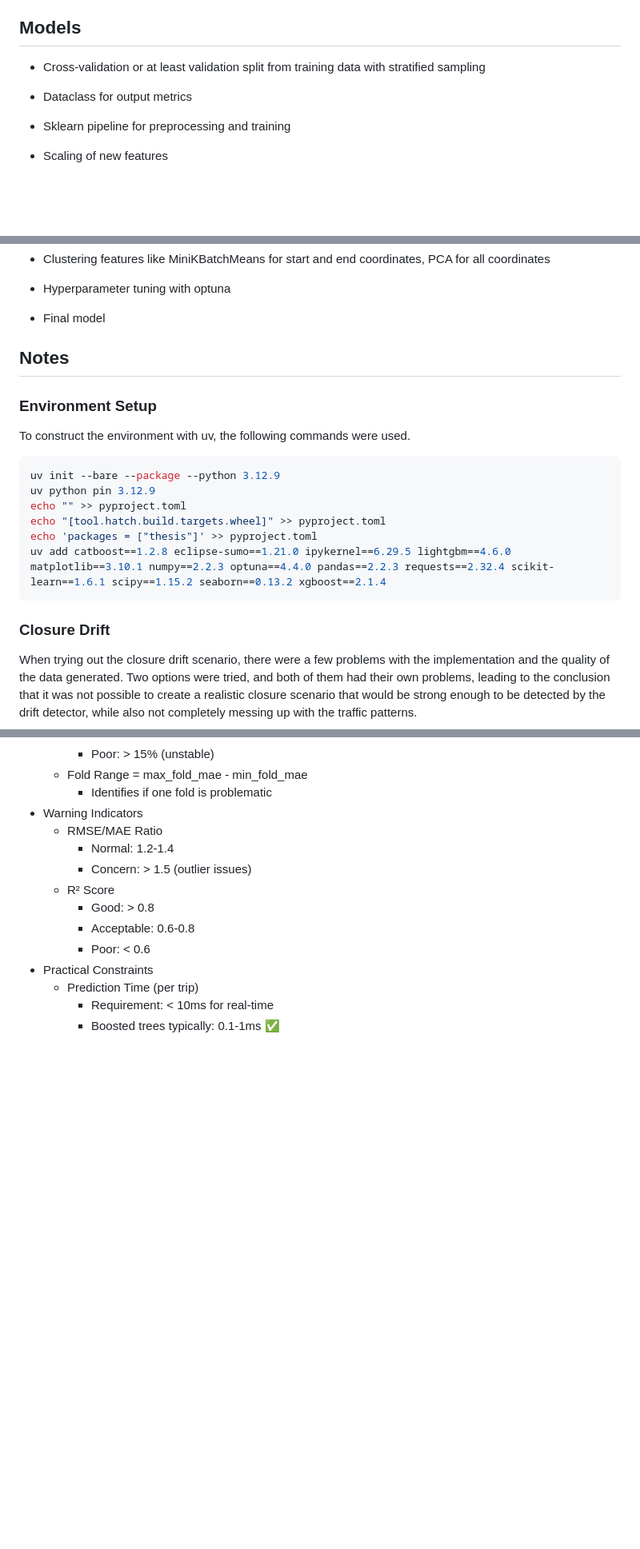
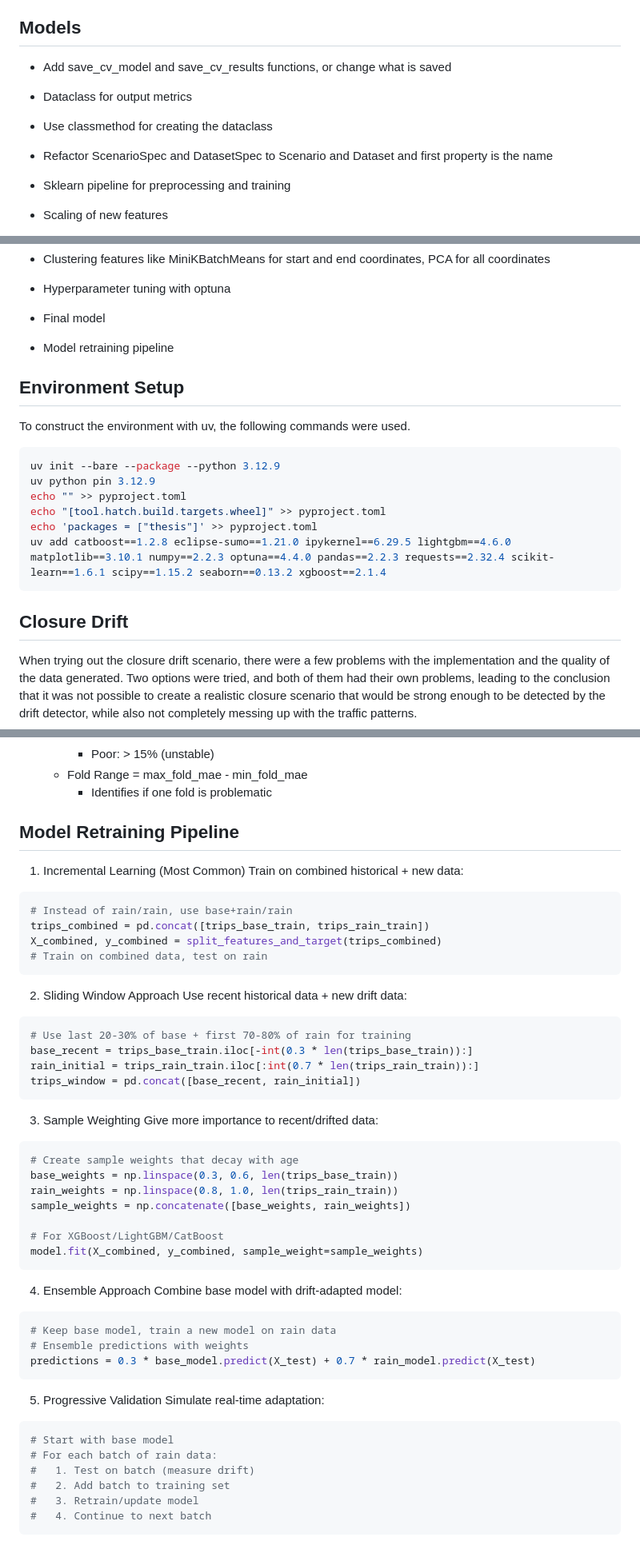
Before and after one commit to geokyr/diploma-thesis, a Markdown page: notes.md, 3 parts joined by grey strips. Shown: that part at 80% size. GitHub-like rendering; blank space fills up the shorter version.

Commit message:
updated notes

````diff
--- a/notes.md
+++ b/notes.md
@@ -16,8 +16,10 @@
 - Frontend with A to B routing, for example a few select routes with different colors and dots for current position, which when clicked will output a box with predictions for that route and maybe progress so far
 
 ## Models
-- Cross-validation or at least validation split from training data with stratified sampling
+- Add save_cv_model and save_cv_results functions, or change what is saved
 - Dataclass for output metrics
+- Use classmethod for creating the dataclass
+- Refactor ScenarioSpec and DatasetSpec to Scenario and Dataset and first property is the name
 - Sklearn pipeline for preprocessing and training
 - Scaling of new features
 - Log/Quantile/Box-Cox transformations of new features
@@ -33,9 +35,9 @@
 
 - Hyperparameter tuning with optuna
 - Final model
+- Model retraining pipeline
 
-## Notes
-### Environment Setup
+## Environment Setup
 To construct the environment with uv, the following commands were used.
 
 ```bash
@@ -47,7 +49,7 @@ echo 'packages = ["thesis"]' >> pyproject.toml
 uv add catboost==1.2.8 eclipse-sumo==1.21.0 ipykernel==6.29.5 lightgbm==4.6.0 matplotlib==3.10.1 numpy==2.2.3 optuna==4.4.0 pandas==2.2.3 requests==2.32.4 scikit-learn==1.6.1 scipy==1.15.2 seaborn==0.13.2 xgboost==2.1.4
 ```
 
-### Closure Drift
+## Closure Drift
 When trying out the closure drift scenario, there were a few problems with the implementation and the quality of the data generated. Two options were tried, and both of them had their own problems, leading to the conclusion that it was not possible to create a realistic closure scenario that would be strong enough to be detected by the drift detector, while also not completely messing up with the traffic patterns.
 
 Option one was to use a rerouter on some lanes that would make the act as closed. This was done by using the [closingLaneReroute](https://sumo.dlr.de/docs/Simulation/Rerouter.html#closing_a_lane) rerouter. This however meant that cars would be inserted on the network at the time they were supposed to leave based on the routes file, calculate a route and then while the car was following the route, if it had a closed lane on it, it would be blocked and not move. This could be observed on the gui, where cars would be first at green traffic lights and would not move, up until the point where 300 seconds would pass and the car would get teleported to the next lane. This was caused by the fact that cars didn't have a rerouter device on them, but adding one could possibly interfere with the whole simulation, as other cars would also change their, calculated at insertion time, routes and alter the network traffic behavior, when compared to the base scenario.
@@ -377,15 +328,54 @@ lgbm_model.fit(
     - Poor: > 15% (unstable)
   - Fold Range = max_fold_mae - min_fold_mae
     - Identifies if one fold is problematic
-- Warning Indicators
-  - RMSE/MAE Ratio
-    - Normal: 1.2-1.4
-    - Concern: > 1.5 (outlier issues)
-  - R² Score
-    - Good: > 0.8
-    - Acceptable: 0.6-0.8
-    - Poor: < 0.6
-- Practical Constraints
-  - Prediction Time (per trip)
-    - Requirement: < 10ms for real-time
-    - Boosted trees typically: 0.1-1ms ✅
+
+## Model Retraining Pipeline
+
+1. Incremental Learning (Most Common)
+Train on combined historical + new data:
+```python
+# Instead of rain/rain, use base+rain/rain
+trips_combined = pd.concat([trips_base_train, trips_rain_train])
+X_combined, y_combined = split_features_and_target(trips_combined)
+# Train on combined data, test on rain
+```
+
+2. Sliding Window Approach
+Use recent historical data + new drift data:
+```python
+# Use last 20-30% of base + first 70-80% of rain for training
+base_recent = trips_base_train.iloc[-int(0.3 * len(trips_base_train)):]
+rain_initial = trips_rain_train.iloc[:int(0.7 * len(trips_rain_train)):]
+trips_window = pd.concat([base_recent, rain_initial])
+```
+
+3. Sample Weighting
+Give more importance to recent/drifted data:
+```python
+# Create sample weights that decay with age
+base_weights = np.linspace(0.3, 0.6, len(trips_base_train))
+rain_weights = np.linspace(0.8, 1.0, len(trips_rain_train))
+sample_weights = np.concatenate([base_weights, rain_weights])
+
+# For XGBoost/LightGBM/CatBoost
+model.fit(X_combined, y_combined, sample_weight=sample_weights)
+```
+
+4. Ensemble Approach
+Combine base model with drift-adapted model:
+```python
+# Keep base model, train a new model on rain data
+# Ensemble predictions with weights
+predictions = 0.3 * base_model.predict(X_test) + 0.7 * rain_model.predict(X_test)
+```
+
+5. Progressive Validation
+Simulate real-time adaptation:
+```python
+# Start with base model
+# For each batch of rain data:
+#   1. Test on batch (measure drift)
+#   2. Add batch to training set
+#   3. Retrain/update model
+#   4. Continue to next batch
+```
````
Also changed, not shown: other parts of notes.md (+6 -57 lines).
